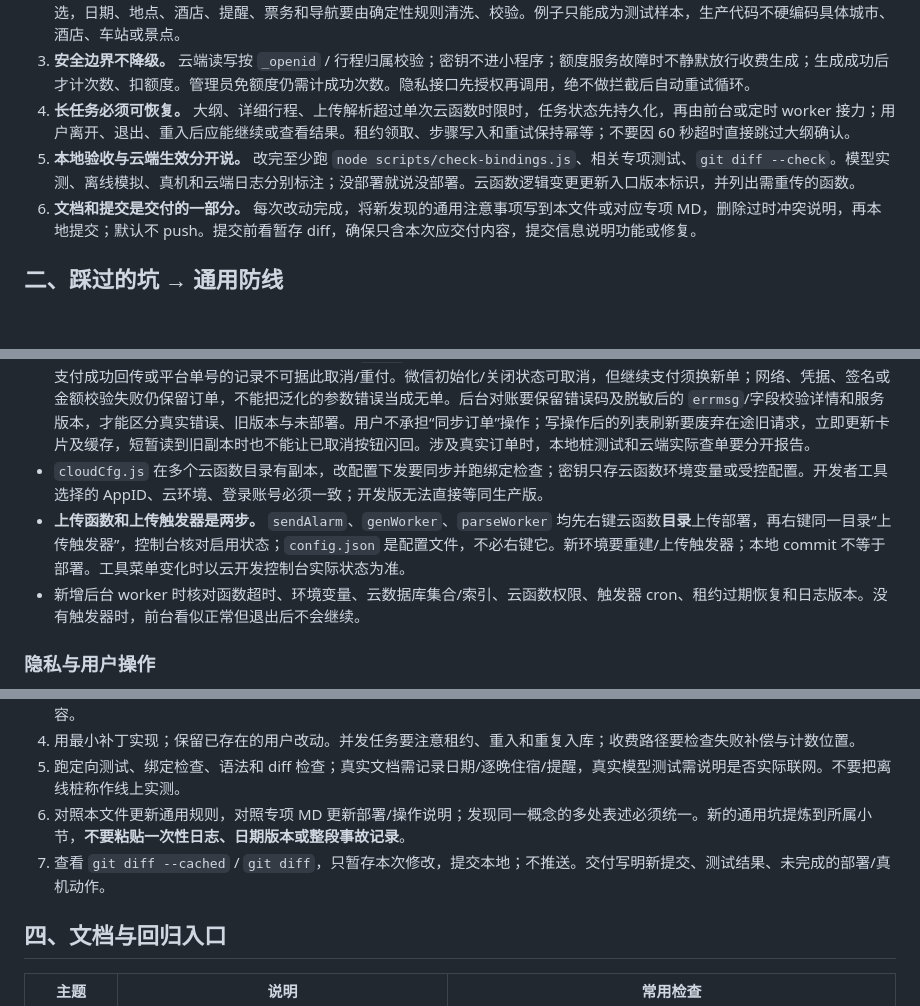
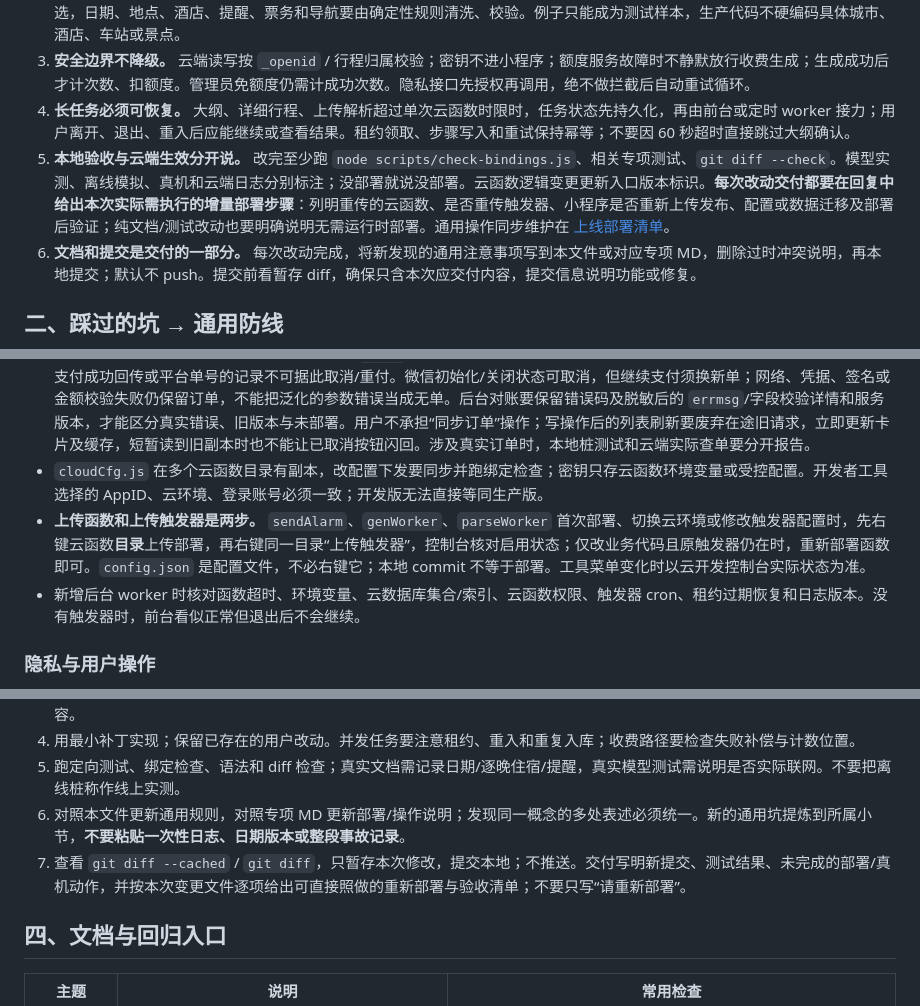
Before and after one commit to tiger8106/travel-miniprogram, a Markdown page: agent.md, 3 parts joined by grey strips. Drawn GitHub-style; blank space fills up the shorter version.

```diff
--- a/agent.md
+++ b/agent.md
@@ -8,7 +8,7 @@
 2. **按调用链改代码。** 找到入口、持久化模型、后台任务、前端展示及相关回归；不能只修提示词或单个页面。LLM 输出视为候选，日期、地点、酒店、提醒、票务和导航要由确定性规则清洗、校验。例子只能成为测试样本，生产代码不硬编码具体城市、酒店、车站或景点。
 3. **安全边界不降级。** 云端读写按 `_openid` / 行程归属校验；密钥不进小程序；额度服务故障时不静默放行收费生成；生成成功后才计次数、扣额度。管理员免额度仍需计成功次数。隐私接口先授权再调用，绝不做拦截后自动重试循环。
 4. **长任务必须可恢复。** 大纲、详细行程、上传解析超过单次云函数时限时，任务状态先持久化，再由前台或定时 worker 接力；用户离开、退出、重入后应能继续或查看结果。租约领取、步骤写入和重试保持幂等；不要因 60 秒超时直接跳过大纲确认。
-5. **本地验收与云端生效分开说。** 改完至少跑 `node scripts/check-bindings.js`、相关专项测试、`git diff --check`。模型实测、离线模拟、真机和云端日志分别标注；没部署就说没部署。云函数逻辑变更更新入口版本标识，并列出需重传的函数。
+5. **本地验收与云端生效分开说。** 改完至少跑 `node scripts/check-bindings.js`、相关专项测试、`git diff --check`。模型实测、离线模拟、真机和云端日志分别标注；没部署就说没部署。云函数逻辑变更更新入口版本标识。**每次改动交付都要在回复中给出本次实际需执行的增量部署步骤**：列明重传的云函数、是否重传触发器、小程序是否重新上传发布、配置或数据迁移及部署后验证；纯文档/测试改动也要明确说明无需运行时部署。通用操作同步维护在 [上线部署清单](上线部署清单.md)。
 6. **文档和提交是交付的一部分。** 每次改动完成，将新发现的通用注意事项写到本文件或对应专项 MD，删除过时冲突说明，再本地提交；默认不 push。提交前看暂存 diff，确保只含本次应交付内容，提交信息说明功能或修复。
 
 ## 二、踩过的坑 → 通用防线
@@ -38,7 +38,7 @@
 - 额度、订单、行程详情和管理页有可信的按账号快照时，首帧先恢复，网络请求后台校准；独立数据源不要互相串行阻塞（例如订单列表不能先等支付补发、额度不能等邀请信息）。管理员面板快照只能缓存已脱敏的服务端值，不缓存配置输入中的未保存密钥；身份被撤销时清除快照。头像可保存小程序本地展示文件，云 fileID 仍是资料来源，退出/换账号需清理本地文件引用。
 - 支付订单的“待支付”是本地状态，不等于微信已确认未扣款。取消或复用订单前必须核对微信查单结果：微信明确未支付且实付为零可取消；本地先建单、微信成功查单却无 `order`，或微信错误信息**明确**说订单不存在时，也可按**仅本地订单**处理，但已有支付成功回传或平台单号的记录不可据此取消/重付。微信初始化/关闭状态可取消，但继续支付须换新单；网络、凭据、签名或金额校验失败仍保留订单，不能把泛化的参数错误当成无单。后台对账要保留错误码及脱敏后的 `errmsg`/字段校验详情和服务版本，才能区分真实错误、旧版本与未部署。用户不承担“同步订单”操作；写操作后的列表刷新要废弃在途旧请求，立即更新卡片及缓存，短暂读到旧副本时也不能让已取消按钮闪回。涉及真实订单时，本地桩测试和云端实际查单要分开报告。
 - `cloudCfg.js` 在多个云函数目录有副本，改配置下发要同步并跑绑定检查；密钥只存云函数环境变量或受控配置。开发者工具选择的 AppID、云环境、登录账号必须一致；开发版无法直接等同生产版。
-- **上传函数和上传触发器是两步。** `sendAlarm`、`genWorker`、`parseWorker` 均先右键云函数**目录**上传部署，再右键同一目录“上传触发器”，控制台核对启用状态；`config.json` 是配置文件，不必右键它。新环境要重建/上传触发器；本地 commit 不等于部署。工具菜单变化时以云开发控制台实际状态为准。
+- **上传函数和上传触发器是两步。** `sendAlarm`、`genWorker`、`parseWorker` 首次部署、切换云环境或修改触发器配置时，先右键云函数**目录**上传部署，再右键同一目录“上传触发器”，控制台核对启用状态；仅改业务代码且原触发器仍在时，重新部署函数即可。`config.json` 是配置文件，不必右键它；本地 commit 不等于部署。工具菜单变化时以云开发控制台实际状态为准。
 - 新增后台 worker 时核对函数超时、环境变量、云数据库集合/索引、云函数权限、触发器 cron、租约过期恢复和日志版本。没有触发器时，前台看似正常但退出后不会继续。
 
 ### 隐私与用户操作
@@ -55,7 +55,7 @@
 4. 用最小补丁实现；保留已存在的用户改动。并发任务要注意租约、重入和重复入库；收费路径要检查失败补偿与计数位置。
 5. 跑定向测试、绑定检查、语法和 diff 检查；真实文档需记录日期/逐晚住宿/提醒，真实模型测试需说明是否实际联网。不要把离线桩称作线上实测。
 6. 对照本文件更新通用规则，对照专项 MD 更新部署/操作说明；发现同一概念的多处表述必须统一。新的通用坑提炼到所属小节，**不要粘贴一次性日志、日期版本或整段事故记录**。
-7. 查看 `git diff --cached` / `git diff`，只暂存本次修改，提交本地；不推送。交付写明新提交、测试结果、未完成的部署/真机动作。
+7. 查看 `git diff --cached` / `git diff`，只暂存本次修改，提交本地；不推送。交付写明新提交、测试结果、未完成的部署/真机动作，并按本次变更文件逐项给出可直接照做的重新部署与验收清单；不要只写“请重新部署”。
 
 ## 四、文档与回归入口
 
```
Also changed, not shown: 上线部署清单.md (+25 -0 lines).
